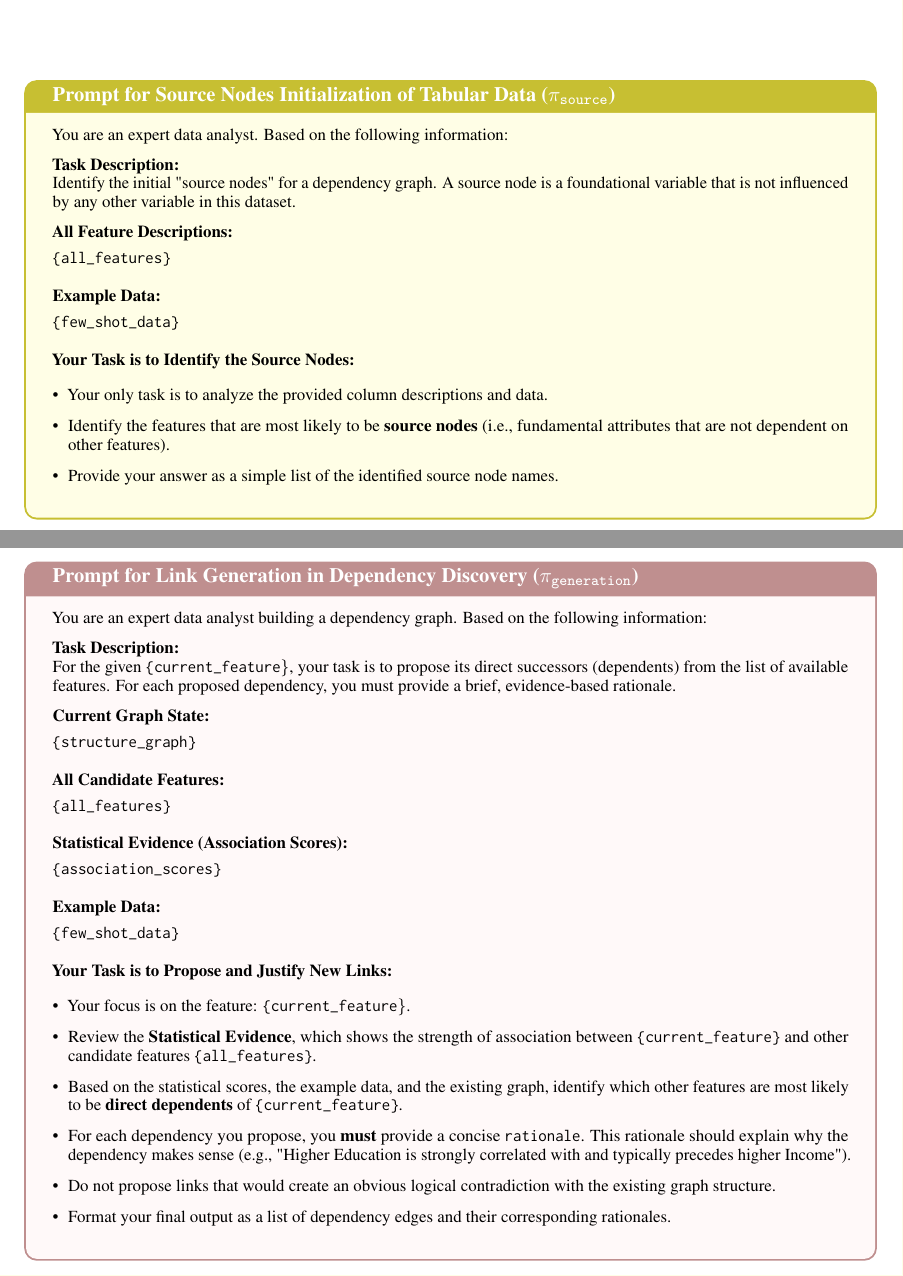
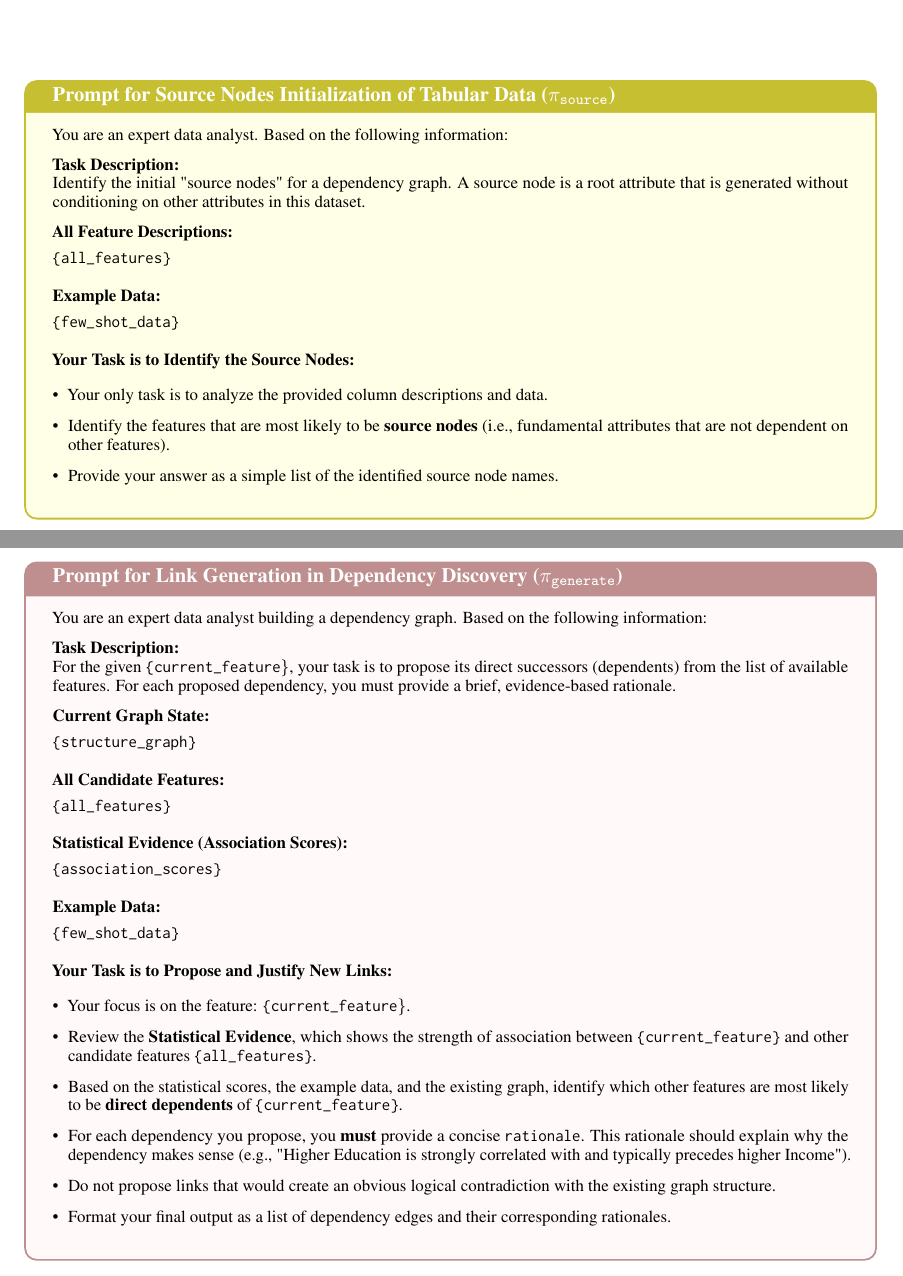
Before and after one commit to ssui-liu/StructSynth-EMNLP, a LaTeX paper (Latex-EMNLP/main.tex, which reads Latex-EMNLP/sections/appendix.tex): two parts of pages 23 and 24 of 25, joined at a grey line, cut so that both start at the same text. Compiled offline with pdfLaTeX.

Commit message:
Update appendix prompt templates: wording, notation, box title (Section 9.5)
- L569: source prompt "not influenced by any other variable" →
  "generated without conditioning on other attributes"
- L489, L603: π_generation → π_generate (align with method.tex)
- L704: prompt box title "Structure-Guided Data Synthesis" →
  "Graph-Planned Conditional Synthesis"

Co-Authored-By: Claude Opus 4.6 (1M context) <noreply@anthropic.com>

```diff
--- a/Latex-EMNLP/sections/appendix.tex
+++ b/Latex-EMNLP/sections/appendix.tex
@@ -566,7 +566,7 @@ You are an expert data analyst. Based on the following information:
 
 \textbf{Task Description:}
 
-Identify the initial "source nodes" for a dependency graph. A source node is a foundational variable that is not influenced by any other variable in this dataset.
+Identify the initial "source nodes" for a dependency graph. A source node is a root attribute that is generated without conditioning on other attributes in this dataset.
 
 
 \vspace{\medskipamount}
@@ -600,7 +600,7 @@ Identify the initial "source nodes" for a dependency graph. A source node is a f
     float*=t, width=\textwidth, floatplacement=htbp,
     colback=pink!10!white,  % Light pink background
     colframe=pink!75!black, % Dark pink/magenta frame
-    title={Prompt for Link Generation in Dependency Discovery ($\pi_\mathtt{generation}$)}, % Box title
+    title={Prompt for Link Generation in Dependency Discovery ($\pi_\mathtt{generate}$)}, % Box title
     fonttitle=\bfseries\color{white},
     arc=2mm, % rounded corners
     boxrule=1pt % thickness of the frame
```
Also changed, not shown: Latex-EMNLP/sections/appendix.tex (4 more changed lines).
